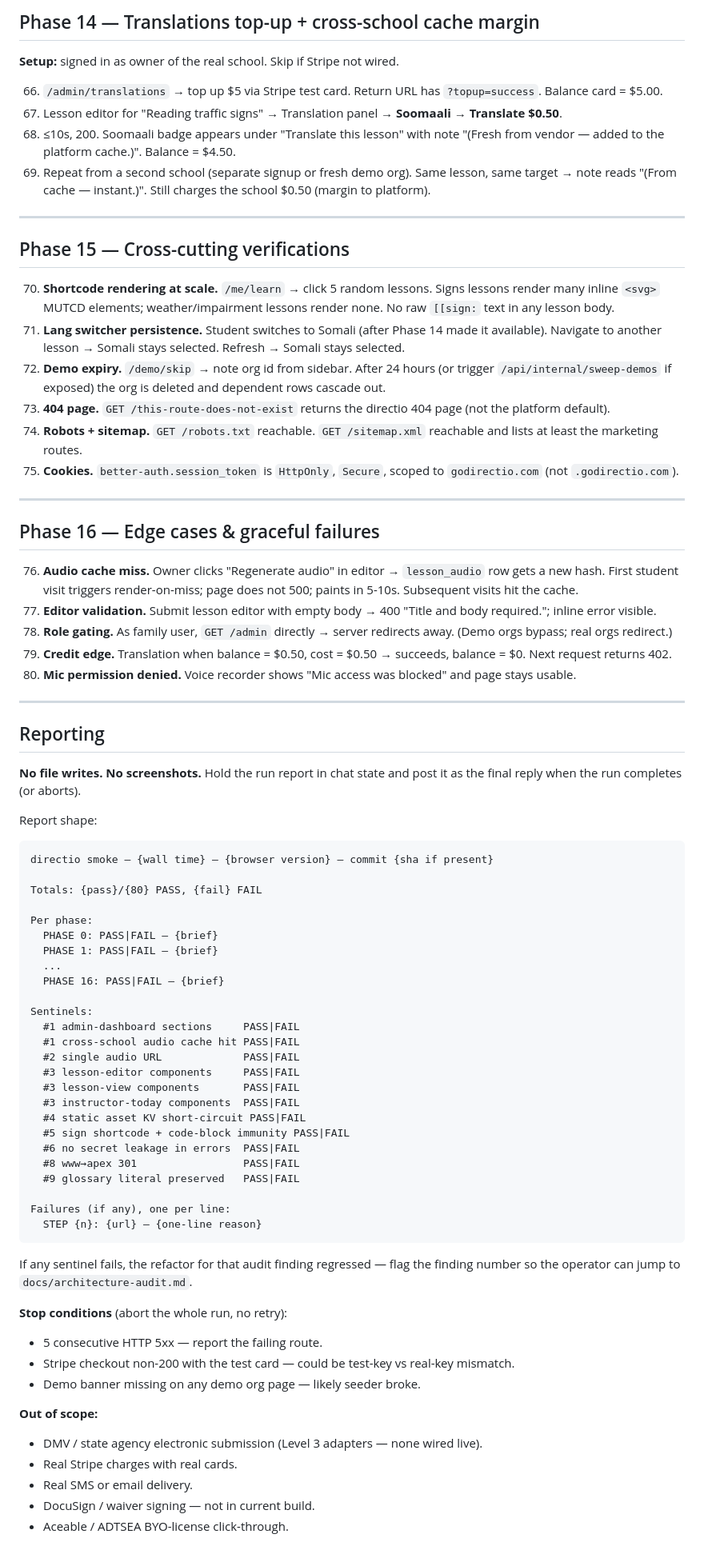
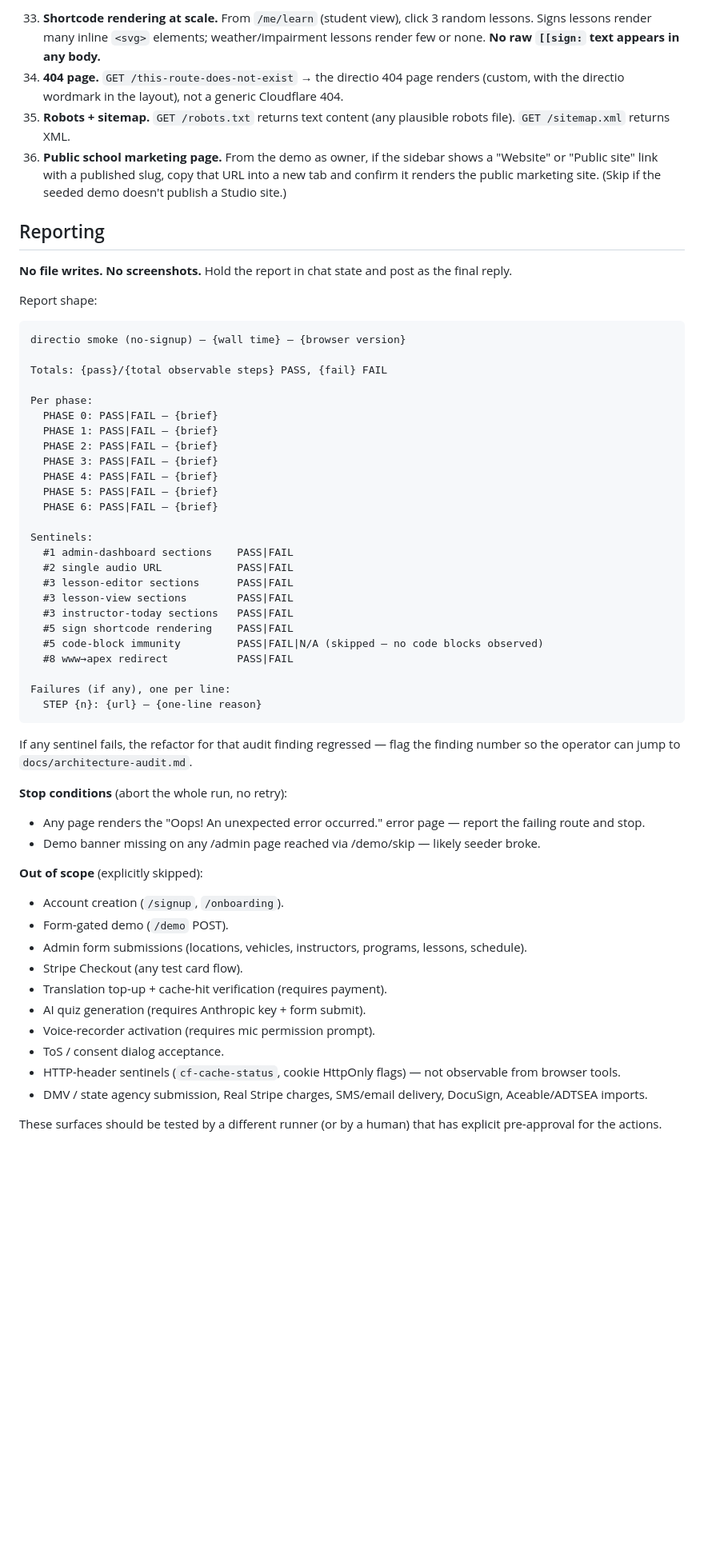
Before and after one commit to jeromydarling/directio, a Markdown page: docs/claude-chrome-end-to-end-test.md, the part around one of its changes. Shown at 80% size. Drawn GitHub-style; blank space fills up the shorter version.

````diff
--- a/docs/claude-chrome-end-to-end-test.md
+++ b/docs/claude-chrome-end-to-end-test.md
@@ -176,64 +82,37 @@ Phases are independently restartable — if Phase 4 fails, restart at Phase 4's
-## Phase 14 — Translations top-up + cross-school cache margin
-
-**Setup:** signed in as owner of the real school. Skip if Stripe not wired.
-
-66. `/admin/translations` → top up $5 via Stripe test card. Return URL has `?topup=success`. Balance card = $5.00.
-67. Lesson editor for "Reading traffic signs" → Translation panel → **Soomaali** → **Translate $0.50**.
-68. ≤10s, 200. Soomaali badge appears under "Translate this lesson" with note "(Fresh from vendor — added to the platform cache.)". Balance = $4.50.
-69. Repeat from a second school (separate signup or fresh demo org). Same lesson, same target → note reads "(From cache — instant.)". Still charges the school $0.50 (margin to platform).
-
----
-
-## Phase 15 — Cross-cutting verifications
-
-70. **Shortcode rendering at scale.** `/me/learn` → click 5 random lessons. Signs lessons render many inline `<svg>` MUTCD elements; weather/impairment lessons render none. No raw `[[sign:` text in any lesson body.
-71. **Lang switcher persistence.** Student switches to Somali (after Phase 14 made it available). Navigate to another lesson → Somali stays selected. Refresh → Somali stays selected.
-72. **Demo expiry.** `/demo/skip` → note org id from sidebar. After 24 hours (or trigger `/api/internal/sweep-demos` if exposed) the org is deleted and dependent rows cascade out.
-73. **404 page.** `GET /this-route-does-not-exist` returns the directio 404 page (not the platform default).
-74. **Robots + sitemap.** `GET /robots.txt` reachable. `GET /sitemap.xml` reachable and lists at least the marketing routes.
-75. **Cookies.** `better-auth.session_token` is `HttpOnly`, `Secure`, scoped to `godirectio.com` (not `.godirectio.com`).
-
----
-
-## Phase 16 — Edge cases & graceful failures
-
-76. **Audio cache miss.** Owner clicks "Regenerate audio" in editor → `lesson_audio` row gets a new hash. First student visit triggers render-on-miss; page does not 500; paints in 5-10s. Subsequent visits hit the cache.
-77. **Editor validation.** Submit lesson editor with empty body → 400 "Title and body required."; inline error visible.
-78. **Role gating.** As family user, `GET /admin` directly → server redirects away. (Demo orgs bypass; real orgs redirect.)
-79. **Credit edge.** Translation when balance = $0.50, cost = $0.50 → succeeds, balance = $0. Next request returns 402.
-80. **Mic permission denied.** Voice recorder shows "Mic access was blocked" and page stays usable.
-
----
+33. **Shortcode rendering at scale.** From `/me/learn` (student view), click 3 random lessons. Signs lessons render many inline `<svg>` elements; weather/impairment lessons render few or none. **No raw `[[sign:` text appears in any body.**
+34. **404 page.** `GET /this-route-does-not-exist` → the directio 404 page renders (custom, with the directio wordmark in the layout), not a generic Cloudflare 404.
+35. **Robots + sitemap.** `GET /robots.txt` returns text content (any plausible robots file). `GET /sitemap.xml` returns XML.
+36. **Public school marketing page.** From the demo as owner, if the sidebar shows a "Website" or "Public site" link with a published slug, copy that URL into a new tab and confirm it renders the public marketing site. (Skip if the seeded demo doesn't publish a Studio site.)
 
 ## Reporting
 
-**No file writes. No screenshots.** Hold the run report in chat state and post it as the final reply when the run completes (or aborts).
+**No file writes. No screenshots.** Hold the report in chat state and post as the final reply.
 
 Report shape:
 
 ```
-directio smoke — {wall time} — {browser version} — commit {sha if present}
+directio smoke (no-signup) — {wall time} — {browser version}
 
-Totals: {pass}/{80} PASS, {fail} FAIL
+Totals: {pass}/{total observable steps} PASS, {fail} FAIL
 
 Per phase:
   PHASE 0: PASS|FAIL — {brief}
   PHASE 1: PASS|FAIL — {brief}
-  ...
-  PHASE 16: PASS|FAIL — {brief}
+  PHASE 2: PASS|FAIL — {brief}
+  PHASE 3: PASS|FAIL — {brief}
+  PHASE 4: PASS|FAIL — {brief}
+  PHASE 5: PASS|FAIL — {brief}
+  PHASE 6: PASS|FAIL — {brief}
 
 Sentinels:
-  #1 admin-dashboard sections     PASS|FAIL
-  #1 cross-school audio cache hit PASS|FAIL
-  #2 single audio URL             PASS|FAIL
-  #3 lesson-editor components     PASS|FAIL
-  #3 lesson-view components       PASS|FAIL
-  #3 instructor-today components  PASS|FAIL
-  #4 static asset KV short-circuit PASS|FAIL
-  #5 sign shortcode + code-block immunity PASS|FAIL
-  #6 no secret leakage in errors  PASS|FAIL
-  #8 www→apex 301                 PASS|FAIL
-  #9 glossary literal preserved   PASS|FAIL
+  #1 admin-dashboard sections    PASS|FAIL
+  #2 single audio URL            PASS|FAIL
+  #3 lesson-editor sections      PASS|FAIL
+  #3 lesson-view sections        PASS|FAIL
+  #3 instructor-today sections   PASS|FAIL
+  #5 sign shortcode rendering    PASS|FAIL
+  #5 code-block immunity         PASS|FAIL|N/A (skipped — no code blocks observed)
+  #8 www→apex redirect           PASS|FAIL
 
 Failures (if any), one per line:
   STEP {n}: {url} — {one-line reason}
@@ -242,13 +121,19 @@ Failures (if any), one per line:
 If any sentinel fails, the refactor for that audit finding regressed — flag the finding number so the operator can jump to `docs/architecture-audit.md`.
 
 **Stop conditions** (abort the whole run, no retry):
-- 5 consecutive HTTP 5xx — report the failing route.
-- Stripe checkout non-200 with the test card — could be test-key vs real-key mismatch.
-- Demo banner missing on any demo org page — likely seeder broke.
+- Any page renders the "Oops! An unexpected error occurred." error page — report the failing route and stop.
+- Demo banner missing on any /admin page reached via /demo/skip — likely seeder broke.
 
-**Out of scope:**
-- DMV / state agency electronic submission (Level 3 adapters — none wired live).
-- Real Stripe charges with real cards.
-- Real SMS or email delivery.
-- DocuSign / waiver signing — not in current build.
-- Aceable / ADTSEA BYO-license click-through.
+**Out of scope** (explicitly skipped):
+- Account creation (`/signup`, `/onboarding`).
+- Form-gated demo (`/demo` POST).
+- Admin form submissions (locations, vehicles, instructors, programs, lessons, schedule).
+- Stripe Checkout (any test card flow).
+- Translation top-up + cache-hit verification (requires payment).
+- AI quiz generation (requires Anthropic key + form submit).
+- Voice-recorder activation (requires mic permission prompt).
+- ToS / consent dialog acceptance.
+- HTTP-header sentinels (`cf-cache-status`, cookie HttpOnly flags) — not observable from browser tools.
+- DMV / state agency submission, Real Stripe charges, SMS/email delivery, DocuSign, Aceable/ADTSEA imports.
+
+These surfaces should be tested by a different runner (or by a human) that has explicit pre-approval for the actions.
````
Also changed, not shown: other parts of docs/claude-chrome-end-to-end-test.md (+61 -155 lines).
